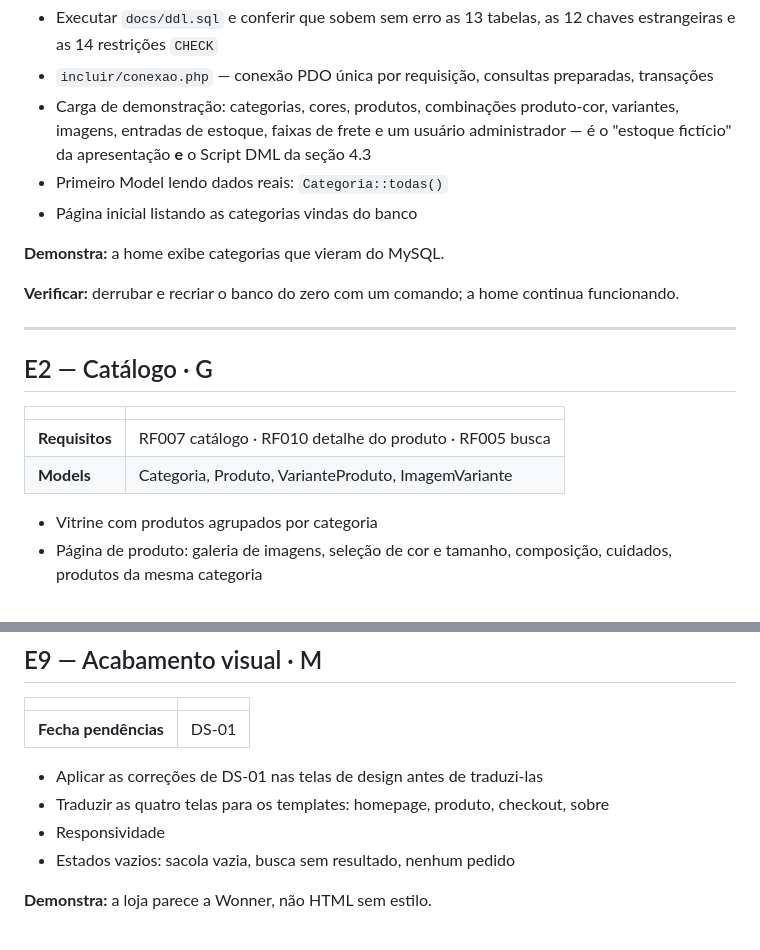
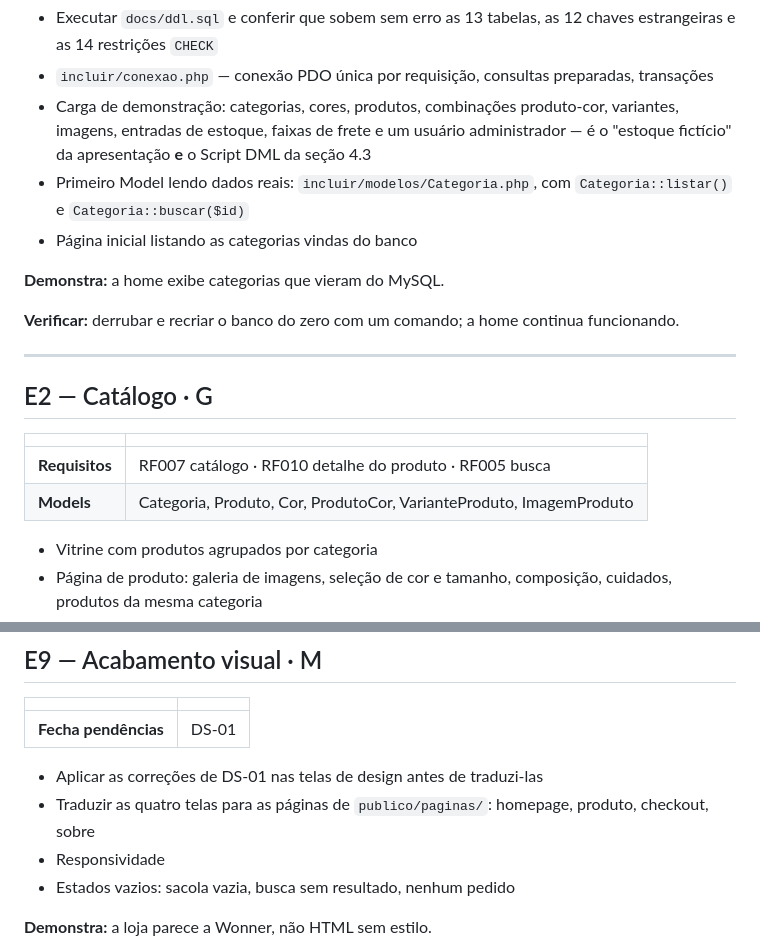
Before and after one commit to Theoochan/TCC, a Markdown page: docs/ENTREGAS.md, 2 parts joined by grey strips. GitHub-like rendering.

Commit message:
Corrige referencias desatualizadas na documentacao

```diff
--- a/docs/ENTREGAS.md
+++ b/docs/ENTREGAS.md
@@ -41,7 +41,8 @@ responde 404; arquivos estáticos são servidos.
 - Carga de demonstração: categorias, cores, produtos, combinações produto-cor, variantes,
   imagens, entradas de estoque, faixas de frete e um usuário administrador — é o "estoque
   fictício" da apresentação **e** o Script DML da seção 4.3
-- Primeiro Model lendo dados reais: `Categoria::todas()`
+- Primeiro Model lendo dados reais: `incluir/modelos/Categoria.php`, com `Categoria::listar()`
+  e `Categoria::buscar($id)`
 - Página inicial listando as categorias vindas do banco
 
 **Demonstra:** a home exibe categorias que vieram do MySQL.
@@ -56,7 +57,7 @@ funcionando.
 | | |
 |---|---|
 | **Requisitos** | RF007 catálogo · RF010 detalhe do produto · RF005 busca |
-| **Models** | Categoria, Produto, VarianteProduto, ImagemVariante |
+| **Models** | Categoria, Produto, Cor, ProdutoCor, VarianteProduto, ImagemProduto |
 
 - Vitrine com produtos agrupados por categoria
 - Página de produto: galeria de imagens, seleção de cor e tamanho, composição, cuidados,
@@ -220,7 +221,8 @@ reais.
 | **Fecha pendências** | DS-01 |
 
 - Aplicar as correções de DS-01 nas telas de design antes de traduzi-las
-- Traduzir as quatro telas para os templates: homepage, produto, checkout, sobre
+- Traduzir as quatro telas para as páginas de `publico/paginas/`: homepage, produto,
+  checkout, sobre
 - Responsividade
 - Estados vazios: sacola vazia, busca sem resultado, nenhum pedido
 
```
Also changed, not shown: CLAUDE.md (+1 -1 lines).
